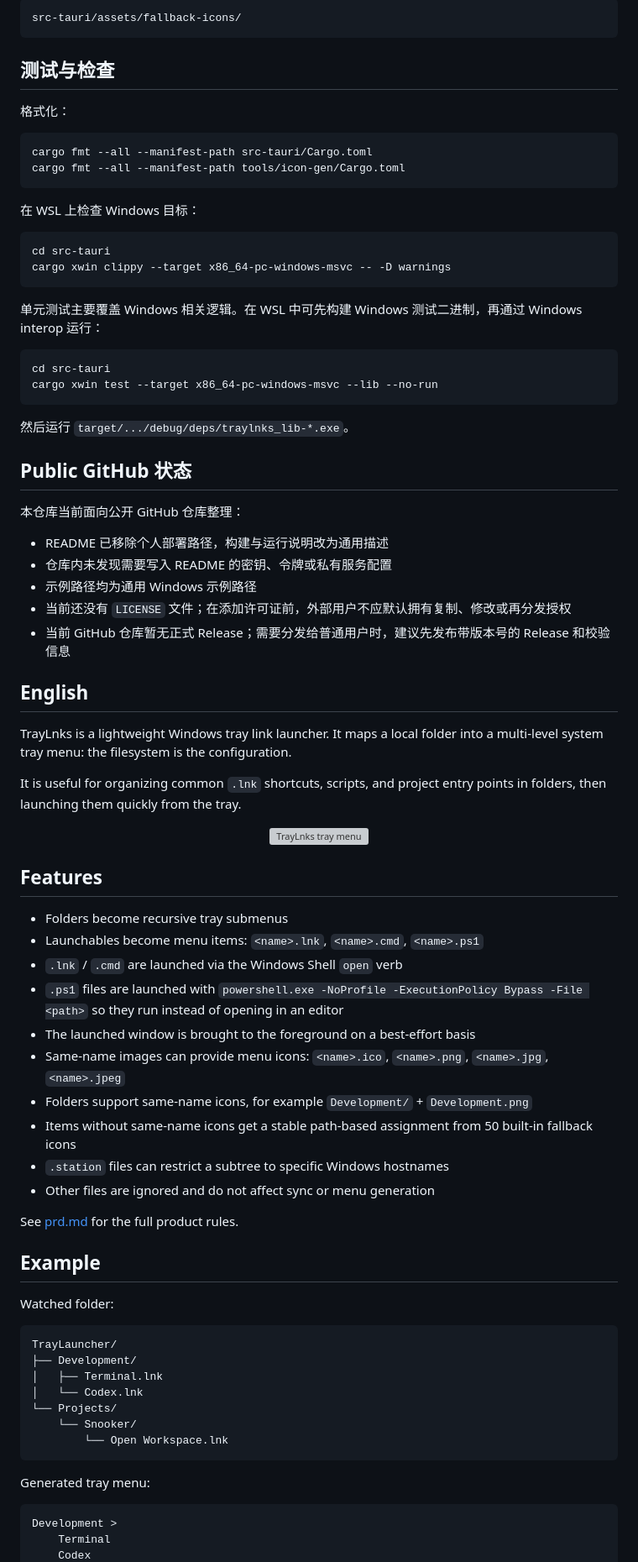
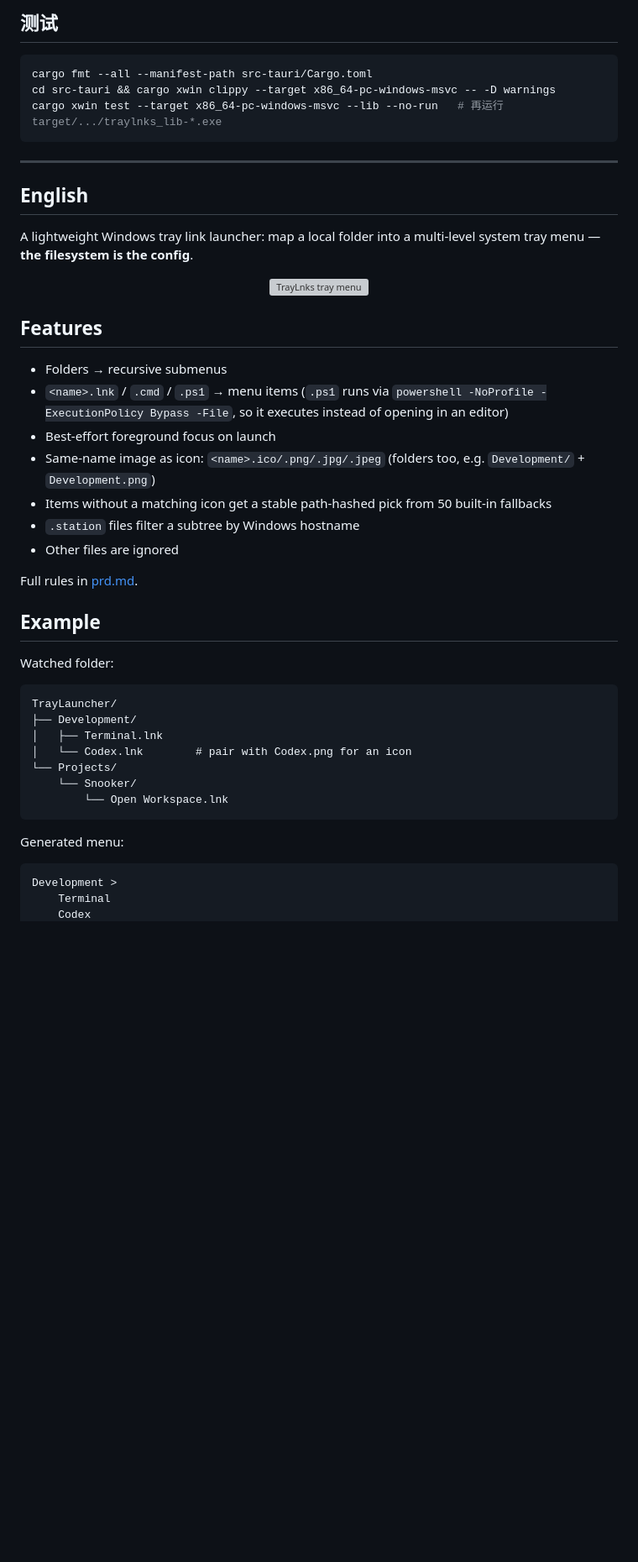
Before and after one commit to timiil/traylnks, a Markdown page: README.md, the part around one of its changes. Shown at 84% size. Drawn GitHub-style; blank space fills up the shorter version; grey boxes are pictures that could not be loaded.

````diff
--- a/README.md
+++ b/README.md
@@ -178,48 +126,17 @@ tools/icon-gen/assets/traylnks-icon-source.png
 
-```text
-src-tauri/assets/fallback-icons/
-```
-
-## 测试与检查
-
-格式化：
+## 测试
 
 ```bash
 cargo fmt --all --manifest-path src-tauri/Cargo.toml
-cargo fmt --all --manifest-path tools/icon-gen/Cargo.toml
+cd src-tauri && cargo xwin clippy --target x86_64-pc-windows-msvc -- -D warnings
+cargo xwin test --target x86_64-pc-windows-msvc --lib --no-run   # 再运行 target/.../traylnks_lib-*.exe
 ```
 
-在 WSL 上检查 Windows 目标：
-
-```bash
-cd src-tauri
-cargo xwin clippy --target x86_64-pc-windows-msvc -- -D warnings
-```
-
-单元测试主要覆盖 Windows 相关逻辑。在 WSL 中可先构建 Windows 测试二进制，再通过 Windows interop 运行：
-
-```bash
-cd src-tauri
-cargo xwin test --target x86_64-pc-windows-msvc --lib --no-run
-```
-
-然后运行 `target/.../debug/deps/traylnks_lib-*.exe`。
-
-## Public GitHub 状态
-
-本仓库当前面向公开 GitHub 仓库整理：
-
-- README 已移除个人部署路径，构建与运行说明改为通用描述
-- 仓库内未发现需要写入 README 的密钥、令牌或私有服务配置
-- 示例路径均为通用 Windows 示例路径
-- 当前还没有 `LICENSE` 文件；在添加许可证前，外部用户不应默认拥有复制、修改或再分发授权
-- 当前 GitHub 仓库暂无正式 Release；需要分发给普通用户时，建议先发布带版本号的 Release 和校验信息
+---
 
 ## English
 
-TrayLnks is a lightweight Windows tray link launcher. It maps a local folder into a multi-level system tray menu: the filesystem is the configuration.
-
-It is useful for organizing common `.lnk` shortcuts, scripts, and project entry points in folders, then launching them quickly from the tray.
+A lightweight Windows tray link launcher: map a local folder into a multi-level system tray menu — **the filesystem is the config**.
 
 <p align="center">
   <img src="docs/screenshot.png" alt="TrayLnks tray menu" width="360">
@@ -227,18 +144,15 @@ It is useful for organizing common `.lnk` shortcuts, scripts, and project entry
 
 ## Features
 
-- Folders become recursive tray submenus
-- Launchables become menu items: `<name>.lnk`, `<name>.cmd`, `<name>.ps1`
-- `.lnk` / `.cmd` are launched via the Windows Shell `open` verb
-- `.ps1` files are launched with `powershell.exe -NoProfile -ExecutionPolicy Bypass -File <path>` so they run instead of opening in an editor
-- The launched window is brought to the foreground on a best-effort basis
-- Same-name images can provide menu icons: `<name>.ico`, `<name>.png`, `<name>.jpg`, `<name>.jpeg`
-- Folders support same-name icons, for example `Development/` + `Development.png`
-- Items without same-name icons get a stable path-based assignment from 50 built-in fallback icons
-- `.station` files can restrict a subtree to specific Windows hostnames
-- Other files are ignored and do not affect sync or menu generation
+- Folders → recursive submenus
+- `<name>.lnk` / `.cmd` / `.ps1` → menu items (`.ps1` runs via `powershell -NoProfile -ExecutionPolicy Bypass -File`, so it executes instead of opening in an editor)
+- Best-effort foreground focus on launch
+- Same-name image as icon: `<name>.ico/.png/.jpg/.jpeg` (folders too, e.g. `Development/` + `Development.png`)
+- Items without a matching icon get a stable path-hashed pick from 50 built-in fallbacks
+- `.station` files filter a subtree by Windows hostname
+- Other files are ignored
 
-See [prd.md](./prd.md) for the full product rules.
+Full rules in [prd.md](./prd.md).
 
 ## Example
 
@@ -248,13 +162,13 @@ Watched folder:
 TrayLauncher/
 ├── Development/
 │   ├── Terminal.lnk
-│   └── Codex.lnk
+│   └── Codex.lnk        # pair with Codex.png for an icon
 └── Projects/
     └── Snooker/
         └── Open Workspace.lnk
 ```
 
-Generated tray menu:
+Generated menu:
 
 ```text
 Development >
````
Also changed, not shown: other parts of README.md (+58 -188 lines).
